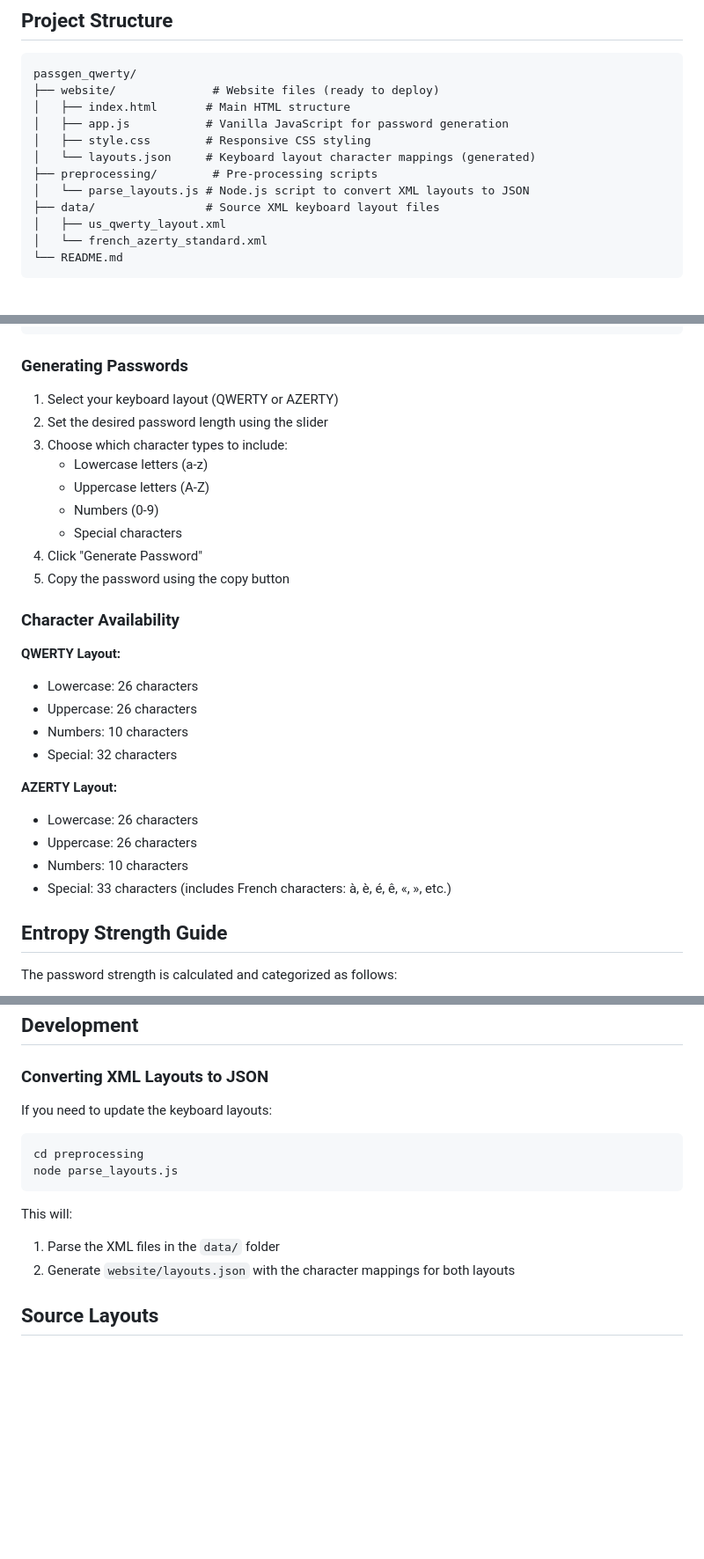
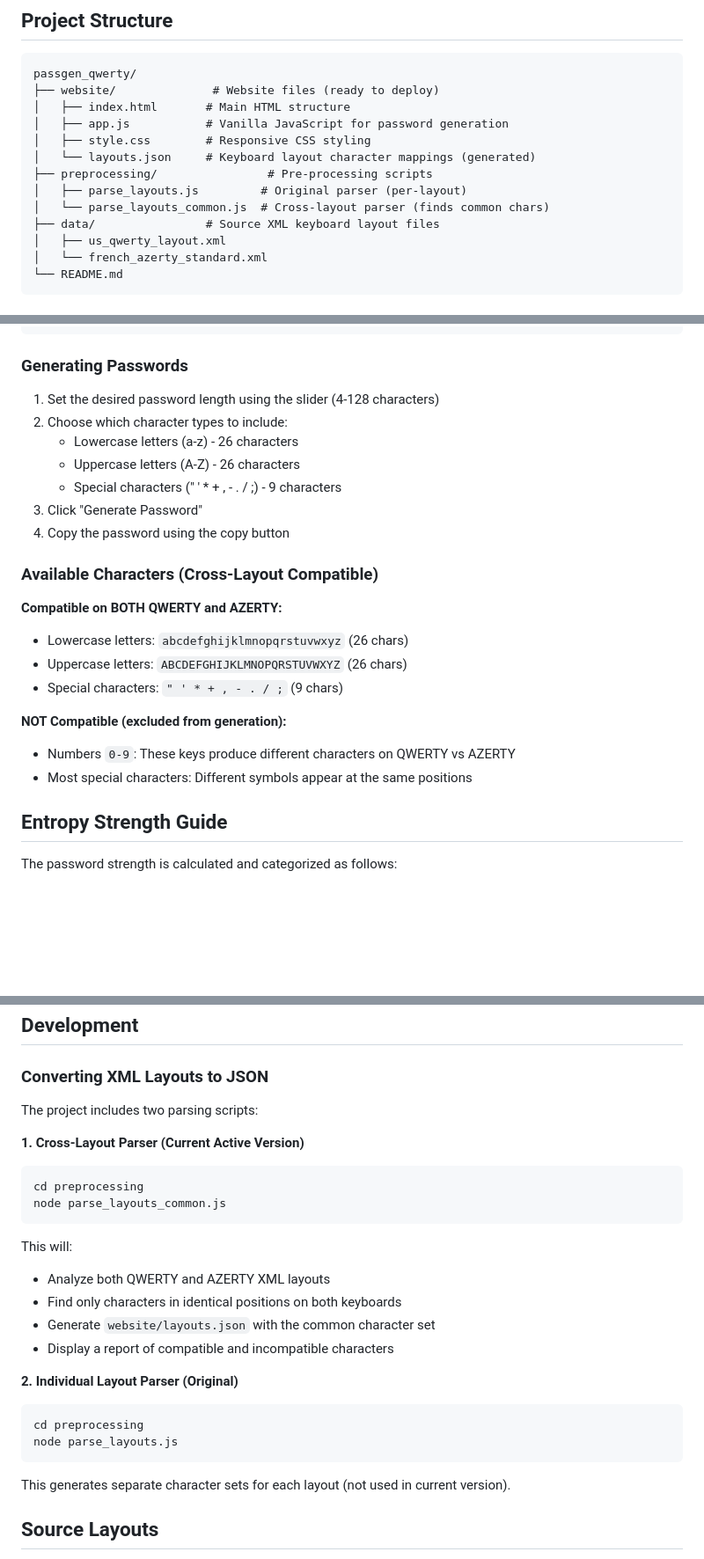
Before and after one commit to Riventh/passgen-qwerty, a Markdown page: README.md, 3 parts joined by grey strips. Shown at 88% size. Rendered like a GitHub page; blank space fills up the shorter version.

Commit message:
docs: use of common layouts

````diff
--- a/README.md
+++ b/README.md
@@ -26,8 +34,9 @@ passgen_qwerty/
 │   ├── app.js           # Vanilla JavaScript for password generation
 │   ├── style.css        # Responsive CSS styling
 │   └── layouts.json     # Keyboard layout character mappings (generated)
-├── preprocessing/        # Pre-processing scripts
-│   └── parse_layouts.js # Node.js script to convert XML layouts to JSON
+├── preprocessing/                # Pre-processing scripts
+│   ├── parse_layouts.js         # Original parser (per-layout)
+│   └── parse_layouts_common.js  # Cross-layout parser (finds common chars)
 ├── data/                # Source XML keyboard layout files
 │   ├── us_qwerty_layout.xml
 │   └── french_azerty_standard.xml
@@ -52,29 +61,24 @@ python3 -m http.server 8080
 
 ### Generating Passwords
 
-1. Select your keyboard layout (QWERTY or AZERTY)
-2. Set the desired password length using the slider
-3. Choose which character types to include:
-   - Lowercase letters (a-z)
-   - Uppercase letters (A-Z)
-   - Numbers (0-9)
-   - Special characters
-4. Click "Generate Password"
-5. Copy the password using the copy button
+1. Set the desired password length using the slider (4-128 characters)
+2. Choose which character types to include:
+   - Lowercase letters (a-z) - 26 characters
+   - Uppercase letters (A-Z) - 26 characters
+   - Special characters (" ' * + , - . / ;) - 9 characters
+3. Click "Generate Password"
+4. Copy the password using the copy button
 
-### Character Availability
+### Available Characters (Cross-Layout Compatible)
 
-**QWERTY Layout:**
-- Lowercase: 26 characters
-- Uppercase: 26 characters
-- Numbers: 10 characters
-- Special: 32 characters
+**Compatible on BOTH QWERTY and AZERTY:**
+- Lowercase letters: `abcdefghijklmnopqrstuvwxyz` (26 chars)
+- Uppercase letters: `ABCDEFGHIJKLMNOPQRSTUVWXYZ` (26 chars)
+- Special characters: `" ' * + , - . / ;` (9 chars)
 
-**AZERTY Layout:**
-- Lowercase: 26 characters
-- Uppercase: 26 characters
-- Numbers: 10 characters
-- Special: 33 characters (includes French characters: à, è, é, ê, «, », etc.)
+**NOT Compatible (excluded from generation):**
+- Numbers `0-9`: These keys produce different characters on QWERTY vs AZERTY
+- Most special characters: Different symbols appear at the same positions
 
 ## Entropy Strength Guide
 
@@ -93,16 +97,27 @@ According to [ANSSI](https://cyber.gouv.fr/sites/default/files/2021/10/anssi-gui
 
 ### Converting XML Layouts to JSON
 
-If you need to update the keyboard layouts:
+The project includes two parsing scripts:
 
+**1. Cross-Layout Parser (Current Active Version)**
+```bash
+cd preprocessing
+node parse_layouts_common.js
+```
+
+This will:
+- Analyze both QWERTY and AZERTY XML layouts
+- Find only characters in identical positions on both keyboards
+- Generate `website/layouts.json` with the common character set
+- Display a report of compatible and incompatible characters
+
+**2. Individual Layout Parser (Original)**
 ```bash
 cd preprocessing
 node parse_layouts.js
 ```
 
-This will:
-1. Parse the XML files in the `data/` folder
-2. Generate `website/layouts.json` with the character mappings for both layouts
+This generates separate character sets for each layout (not used in current version).
 
 ## Source Layouts
 
````
Also changed, not shown: other parts of README.md (+12 -4 lines).
